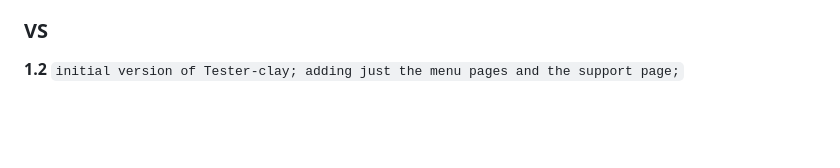
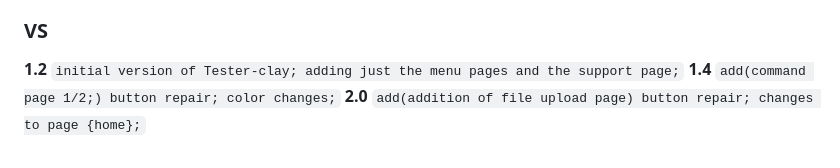
Before and after one commit to LeviAckr/Tester_Clay, a Markdown page: README.md, the part around the change. GitHub-like rendering; blank space fills up the shorter version.

Commit message:
Update README.mdV2.0

```diff
--- a/README.md
+++ b/README.md
@@ -35,3 +35,5 @@ In short, The Clay Tester is a complete platform that brings together a reposito
 ### VS
 
 **1.2**  `initial version of Tester-clay; adding just the menu pages and the support page;`
+**1.4**  `add(command page 1/2;) button repair; color changes;`
+**2.0**  `add(addition of file upload page) button repair; changes to page {home};`
```
